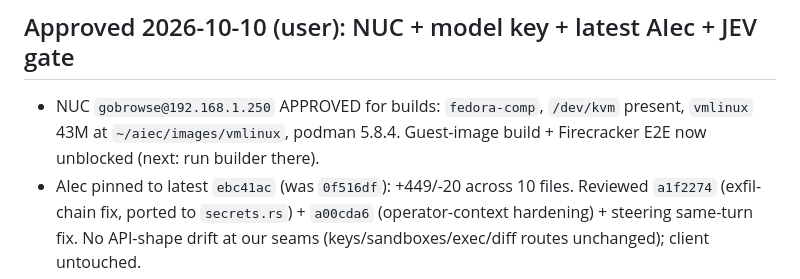
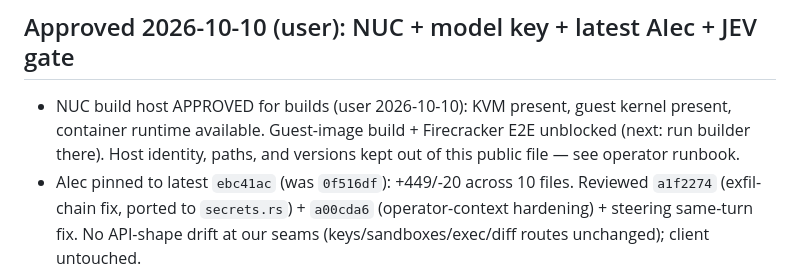
Before and after one commit to fedoragobrowse-design/somp, a Markdown page: docs/UNPROVEN.md, the part around the change. Rendered like a GitHub page.

Commit message:
redact NUC host identity from public UNPROVEN

```diff
--- a/docs/UNPROVEN.md
+++ b/docs/UNPROVEN.md
@@ -47,9 +47,10 @@
 
 ## Approved 2026-10-10 (user): NUC + model key + latest AIec + JEV gate
 
-- NUC `gobrowse@192.168.1.250` APPROVED for builds: `fedora-comp`,
-  `/dev/kvm` present, `vmlinux` 43M at `~/aiec/images/vmlinux`, podman 5.8.4.
-  Guest-image build + Firecracker E2E now unblocked (next: run builder there).
+- NUC build host APPROVED for builds (user 2026-10-10): KVM present, guest
+  kernel present, container runtime available. Guest-image build +
+  Firecracker E2E unblocked (next: run builder there). Host identity, paths,
+  and versions kept out of this public file — see operator runbook.
 - AIec pinned to latest `ebc41ac` (was `0f516df`): +449/-20 across 10 files.
   Reviewed `a1f2274` (exfil-chain fix, ported to `secrets.rs`) + `a00cda6`
   (operator-context hardening) + steering same-turn fix. No API-shape drift
```
